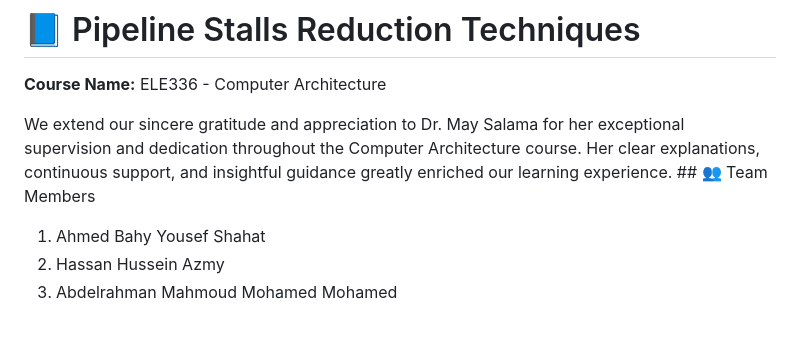
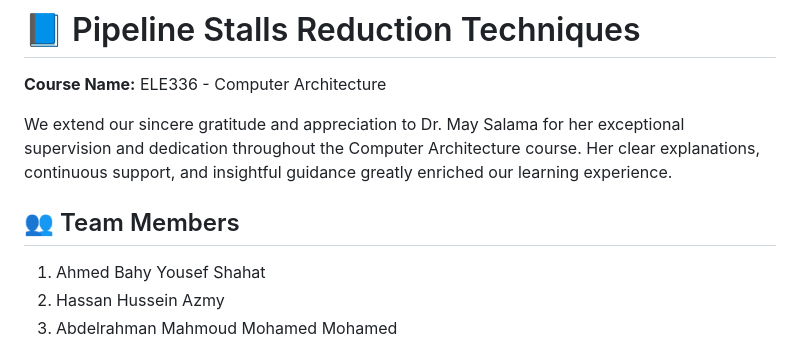
Before and after one commit to AbduAllahhany/Pipeline-stalls-reduction-techniques, a Markdown page: README.md, the part around the change. GitHub-like rendering.

```diff
--- a/README.md
+++ b/README.md
@@ -2,8 +2,9 @@
 # 📘 Pipeline Stalls Reduction Techniques
 **Course Name:** ELE336 - Computer Architecture
 
-We extend our sincere gratitude and appreciation to Dr. May Salama for her exceptional supervision and dedication throughout the Computer Architecture course. Her clear explanations, continuous support, and insightful guidance greatly enriched our learning experience. ## 👥 Team Members
+We extend our sincere gratitude and appreciation to Dr. May Salama for her exceptional supervision and dedication throughout the Computer Architecture course. Her clear explanations, continuous support, and insightful guidance greatly enriched our learning experience.
 
+## 👥 Team Members
 1. Ahmed Bahy Yousef Shahat
 2. Hassan Hussein Azmy
 3. Abdelrahman Mahmoud Mohamed Mohamed
```
